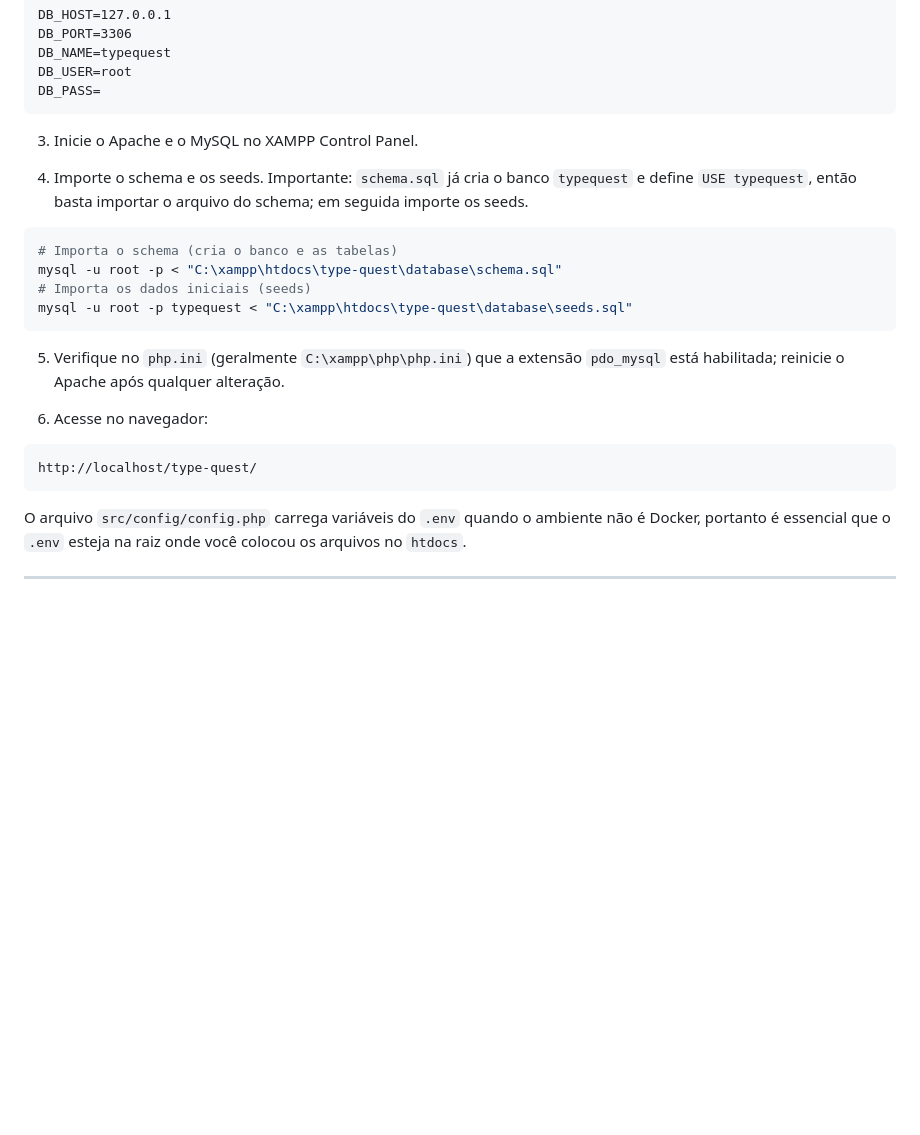
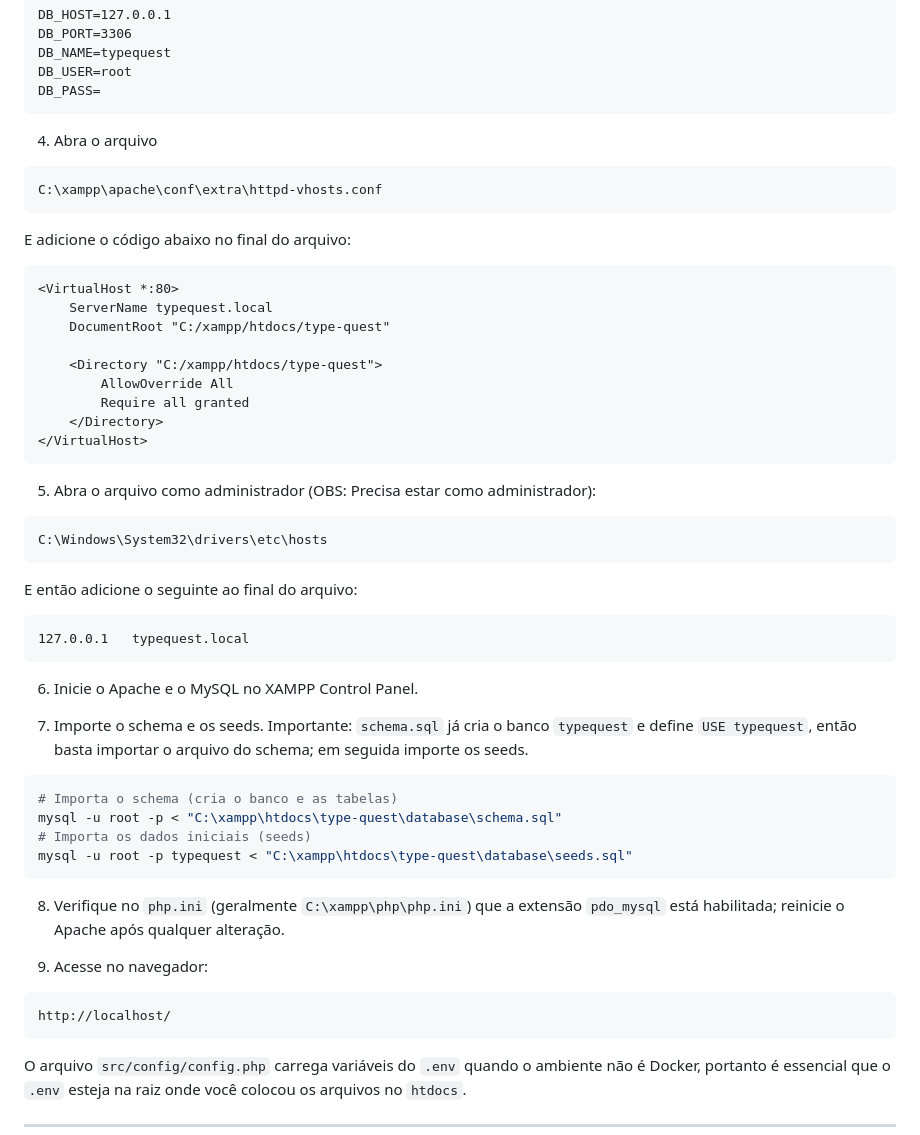
Before and after one commit to vitor-savi/type-quest, a Markdown page: README.md, the part around the change. Drawn GitHub-style; blank space fills up the shorter version.

Commit message:
[DOCS] FIX XAMPP setup instructions

````diff
--- a/README.md
+++ b/README.md
@@ -97,10 +97,35 @@ DB_NAME=typequest
 DB_USER=root
 DB_PASS=
 ```
+4. Abra o arquivo
+```
+C:\xampp\apache\conf\extra\httpd-vhosts.conf
+```
+E adicione o código abaixo no final do arquivo:
+```apache
+<VirtualHost *:80>
+    ServerName typequest.local
+    DocumentRoot "C:/xampp/htdocs/type-quest"
 
-3. Inicie o Apache e o MySQL no XAMPP Control Panel.
+    <Directory "C:/xampp/htdocs/type-quest">
+        AllowOverride All
+        Require all granted
+    </Directory>
+</VirtualHost>
+```
 
-4. Importe o schema e os seeds. Importante: `schema.sql` já cria o banco `typequest` e define `USE typequest`, então basta importar o arquivo do schema; em seguida importe os seeds.
+5. Abra o arquivo como administrador (OBS: Precisa estar como administrador):
+```
+C:\Windows\System32\drivers\etc\hosts
+```
+E então adicione o seguinte ao final do arquivo:
+```
+127.0.0.1   typequest.local
+```
+
+6. Inicie o Apache e o MySQL no XAMPP Control Panel.
+
+7. Importe o schema e os seeds. Importante: `schema.sql` já cria o banco `typequest` e define `USE typequest`, então basta importar o arquivo do schema; em seguida importe os seeds.
 
 ```powershell
 # Importa o schema (cria o banco e as tabelas)
@@ -109,12 +134,12 @@ mysql -u root -p < "C:\xampp\htdocs\type-quest\database\schema.sql"
 mysql -u root -p typequest < "C:\xampp\htdocs\type-quest\database\seeds.sql"
 ```
 
-5. Verifique no `php.ini` (geralmente `C:\xampp\php\php.ini`) que a extensão `pdo_mysql` está habilitada; reinicie o Apache após qualquer alteração.
+8. Verifique no `php.ini` (geralmente `C:\xampp\php\php.ini`) que a extensão `pdo_mysql` está habilitada; reinicie o Apache após qualquer alteração.
 
-6. Acesse no navegador:
+9. Acesse no navegador:
 
 ```
-http://localhost/type-quest/
+http://localhost/
 ```
 
 O arquivo `src/config/config.php` carrega variáveis do `.env` quando o ambiente não é Docker, portanto é essencial que o `.env` esteja na raiz onde você colocou os arquivos no `htdocs`.
````
